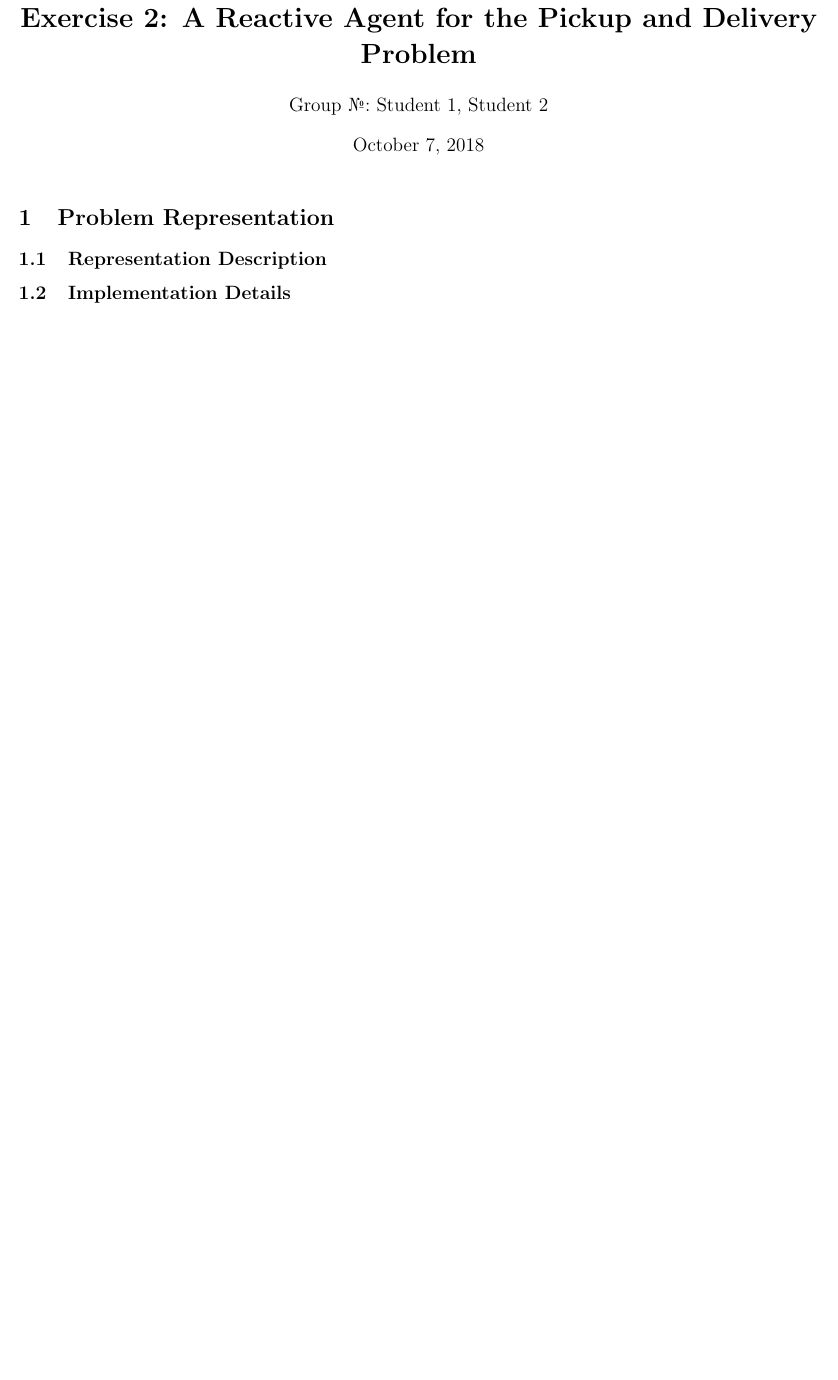
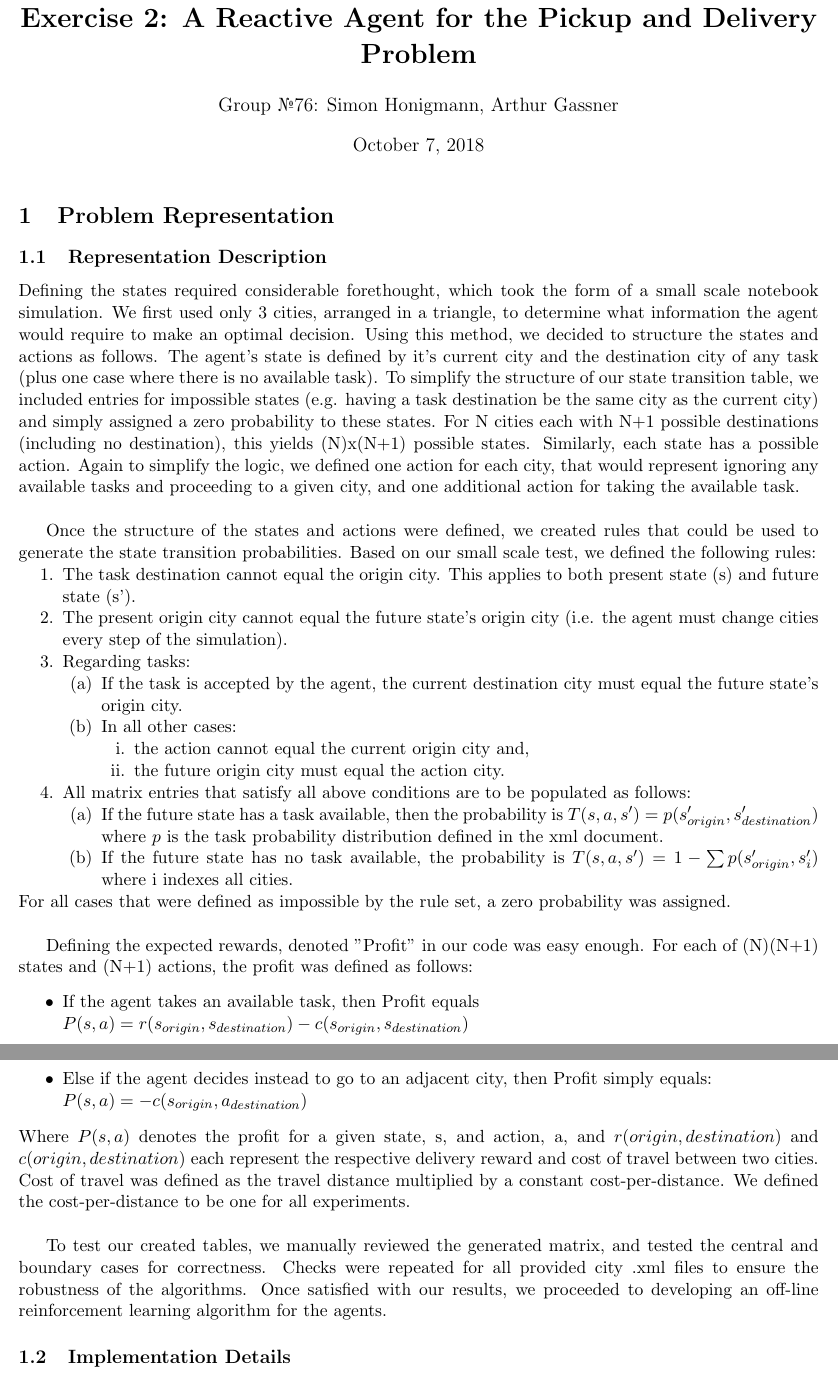
Before and after one commit to BrightAvocado/TameSoap, a LaTeX document (report/report_reactive.tex): part of the page before the commit and two parts of pages 1 and 2 of 2 after it, the two joined at a grey line, cut so that both start at the same text, the shorter picture padded with empty space. Compiled offline with pdfLaTeX.

```diff
--- a/report/report_reactive.tex
+++ b/report/report_reactive.tex
@@ -1,5 +1,6 @@
 \documentclass[11pt]{article}
 
+\usepackage{paralist}
 \usepackage{amsmath}
 \usepackage{textcomp}
 \usepackage[top=0.8in, bottom=0.8in, left=0.8in, right=0.8in]{geometry}
@@ -7,15 +8,46 @@
 
 % put your group number and names in the author field
 \title{\bf Exercise 2: A Reactive Agent for the Pickup and Delivery Problem}
-\author{Group \textnumero: Student 1, Student 2}
+\author{Group \textnumero76: Simon Honigmann, Arthur Gassner}
 
 % the report should not be longer than 3 pages
 
 \begin{document}
 \maketitle
-
 \section{Problem Representation}
 
 \subsection{Representation Description}
 % describe how you design the state representation, the possible actions, the reward table and the probability transition table
 
+Defining the states required considerable forethought, which took the form of a small scale notebook simulation. We first used only 3 cities, arranged in a triangle, to determine what information the agent would require to make an optimal decision. Using this method, we decided to structure the states and actions as follows. The agent's state is defined by it's current city and the destination city of any task (plus one case where there is no available task). To simplify the structure of our state transition table, we included entries for impossible states (e.g. having a task destination be the same city as the current city) and simply assigned a zero probability to these states. For N cities each with N+1 possible destinations (including no destination), this yields (N)x(N+1) possible states. Similarly, each state has a possible action. Again to simplify the logic, we defined one action for each city, that would represent ignoring any available tasks and proceeding to a given city, and one additional action for taking the available task.\\
+
+Once the structure of the states and actions were defined, we created rules that could be used to generate the state transition probabilities. Based on our small scale test, we defined the following rules:
+\begin{compactenum}
+	\item The task destination cannot equal the origin city. This applies to both present state (s) and future state (s').
+	\item The present origin city cannot equal the future state's origin city (i.e. the agent must change cities every step of the simulation).
+	\item Regarding tasks:
+	\begin{compactenum}
+		\item If the task is accepted by the agent, the current destination city must equal the future state's origin city.
+		\item In all other cases:
+		\begin{compactenum}
+			\item the action cannot equal the current origin city and,
+			\item the future origin city must equal the action city.
+		\end{compactenum}
+	\end{compactenum}
+	\item All matrix entries that satisfy all above conditions are to be populated as follows:
+	\begin{compactenum}
+		\item If the future state has a task available, then the probability is $ T(s,a,s')=p(s'_{origin},s'_{destination}) $ where $p$ is the task probability distribution defined in the xml document.
+		\item If the future state has no task available, the probability is $T(s,a,s')=1-\sum p(s'_{origin},s'_{i}) $ where i indexes all cities.
+	\end{compactenum}
+\end{compactenum}
+For all cases that were defined as impossible by the rule set, a zero probability was assigned.\\
+
+Defining the expected rewards, denoted "Profit" in our code was easy enough. For each of (N)(N+1) states and (N+1) actions, the profit was defined as follows:
+\begin{itemize}
+	\item If the agent takes an available task, then Profit equals \\
+	$ P(s,a)=r(s_{origin},s_{destination})-c(s_{origin},s_{destination}) $
+	\item Else if the agent decides instead to go to an adjacent city, then Profit simply equals:\\ $P(s,a)=-c(s_{origin},a_{destination}) $
+\end{itemize}
+Where $P(s,a)$ denotes the profit for a given state, s, and action, a, and $r(origin,destination)$ and $c(origin,destination)$ each represent the respective delivery reward and cost of travel between two cities. Cost of travel was defined as the travel distance multiplied by a constant cost-per-distance. We defined the cost-per-distance to be one for all experiments.\\
+
+To test our created tables, we manually reviewed the generated matrix, and tested the central and boundary cases for correctness. Checks were repeated for all provided city .xml files to ensure the robustness of the algorithms. Once satisfied with our results, we proceeded to developing an off-line reinforcement learning algorithm for the agents.
```
Also changed, not shown: report/report_reactive.pdf (added), report/report_reactive.tex (6 more changed lines), 3 other files.
